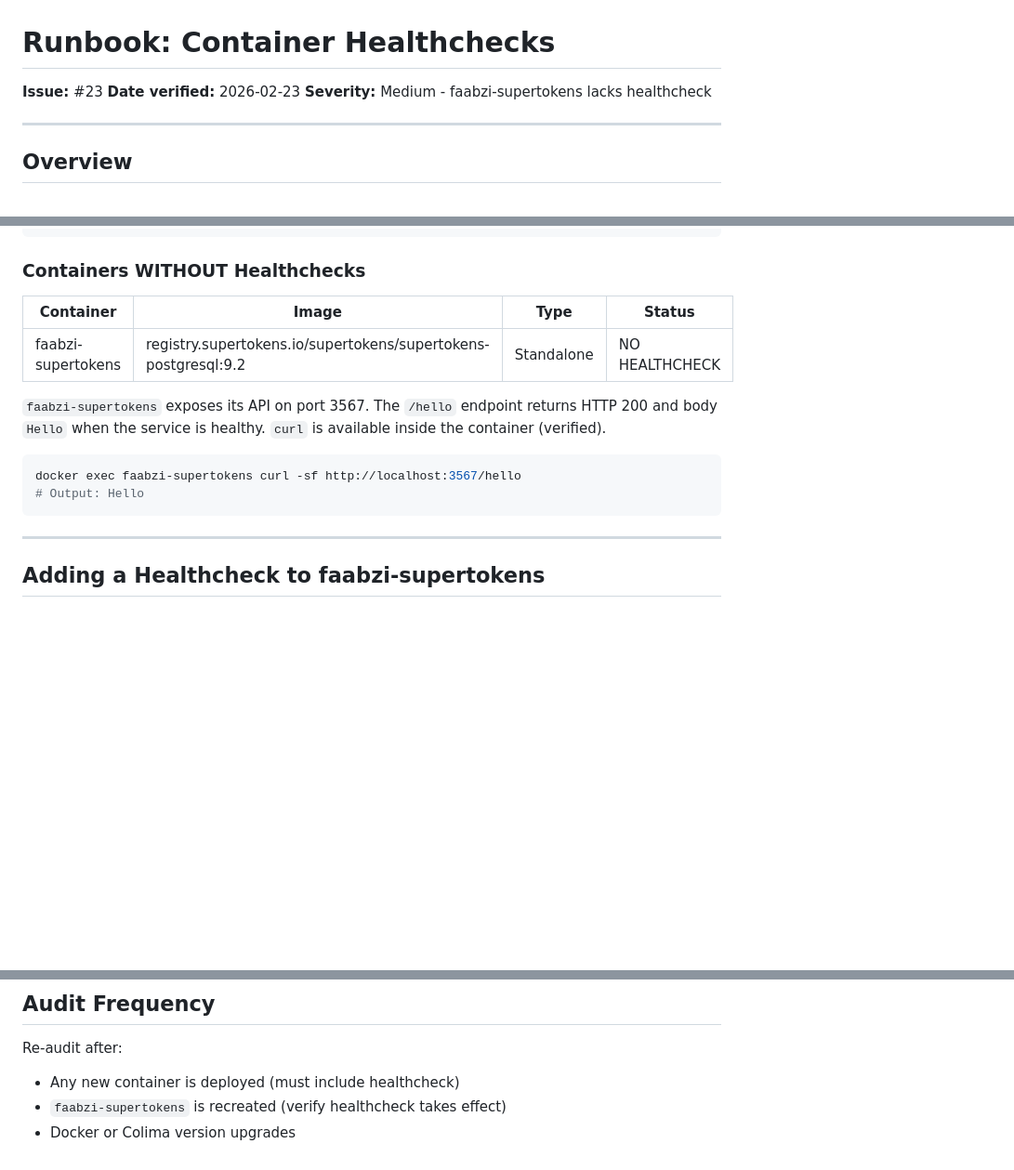
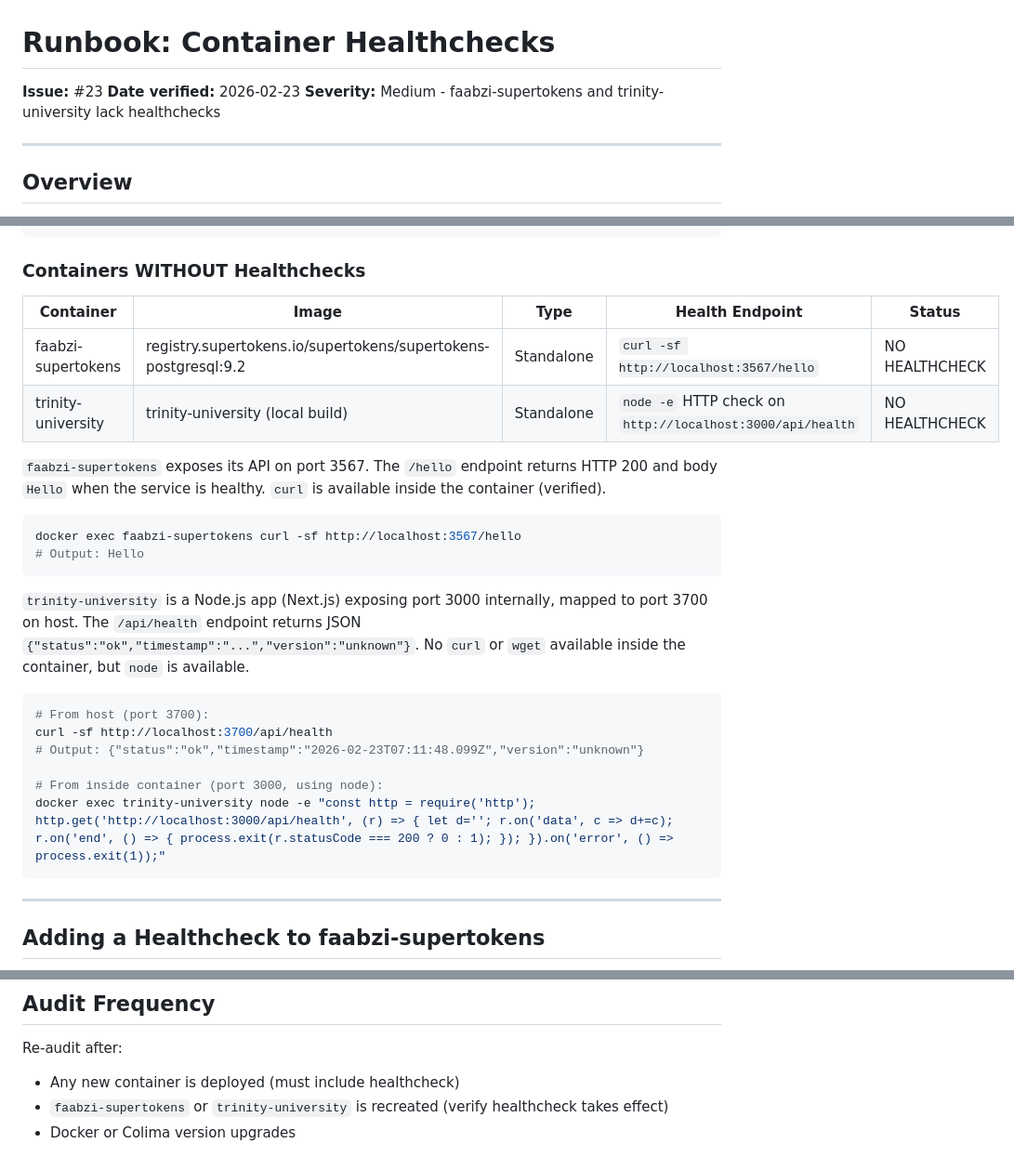
Before and after one commit to raajkumars/qwickguard, a Markdown page: docs/runbooks/healthchecks.md, 3 parts joined by grey strips. Shown at 93% size. GitHub-like rendering; blank space fills up the shorter version.

````diff
--- a/docs/runbooks/healthchecks.md
+++ b/docs/runbooks/healthchecks.md
@@ -2,7 +2,7 @@
 
 **Issue:** #23
 **Date verified:** 2026-02-23
-**Severity:** Medium - faabzi-supertokens lacks healthcheck
+**Severity:** Medium - faabzi-supertokens and trinity-university lack healthchecks
 
 ---
 
@@ -48,15 +48,27 @@ docker exec faabzi-postgres pg_isready -U postgres
 
 ### Containers WITHOUT Healthchecks
 
-| Container | Image | Type | Status |
-|-----------|-------|------|--------|
-| faabzi-supertokens | registry.supertokens.io/supertokens/supertokens-postgresql:9.2 | Standalone | NO HEALTHCHECK |
+| Container | Image | Type | Health Endpoint | Status |
+|-----------|-------|------|-----------------|--------|
+| faabzi-supertokens | registry.supertokens.io/supertokens/supertokens-postgresql:9.2 | Standalone | `curl -sf http://localhost:3567/hello` | NO HEALTHCHECK |
+| trinity-university | trinity-university (local build) | Standalone | `node -e` HTTP check on `http://localhost:3000/api/health` | NO HEALTHCHECK |
 
 `faabzi-supertokens` exposes its API on port 3567. The `/hello` endpoint returns HTTP 200 and body `Hello` when the service is healthy. `curl` is available inside the container (verified).
 
 ```bash
 docker exec faabzi-supertokens curl -sf http://localhost:3567/hello
 # Output: Hello
+```
+
+`trinity-university` is a Node.js app (Next.js) exposing port 3000 internally, mapped to port 3700 on host. The `/api/health` endpoint returns JSON `{"status":"ok","timestamp":"...","version":"unknown"}`. No `curl` or `wget` available inside the container, but `node` is available.
+
+```bash
+# From host (port 3700):
+curl -sf http://localhost:3700/api/health
+# Output: {"status":"ok","timestamp":"2026-02-23T07:11:48.099Z","version":"unknown"}
+
+# From inside container (port 3000, using node):
+docker exec trinity-university node -e "const http = require('http'); http.get('http://localhost:3000/api/health', (r) => { let d=''; r.on('data', c => d+=c); r.on('end', () => { process.exit(r.statusCode === 200 ? 0 : 1); }); }).on('error', () => process.exit(1));"
 ```
 
 ---
@@ -164,5 +236,5 @@ ssh macmini-devserver 'docker ps --format "{{.Names}}: {{.Status}}"'
 Re-audit after:
 
 - Any new container is deployed (must include healthcheck)
-- `faabzi-supertokens` is recreated (verify healthcheck takes effect)
+- `faabzi-supertokens` or `trinity-university` is recreated (verify healthcheck takes effect)
 - Docker or Colima version upgrades
````
Also changed, not shown: other parts of docs/runbooks/healthchecks.md (+63 -3 lines), docs/runbooks/restart-policies.md (+2 -2 lines).
